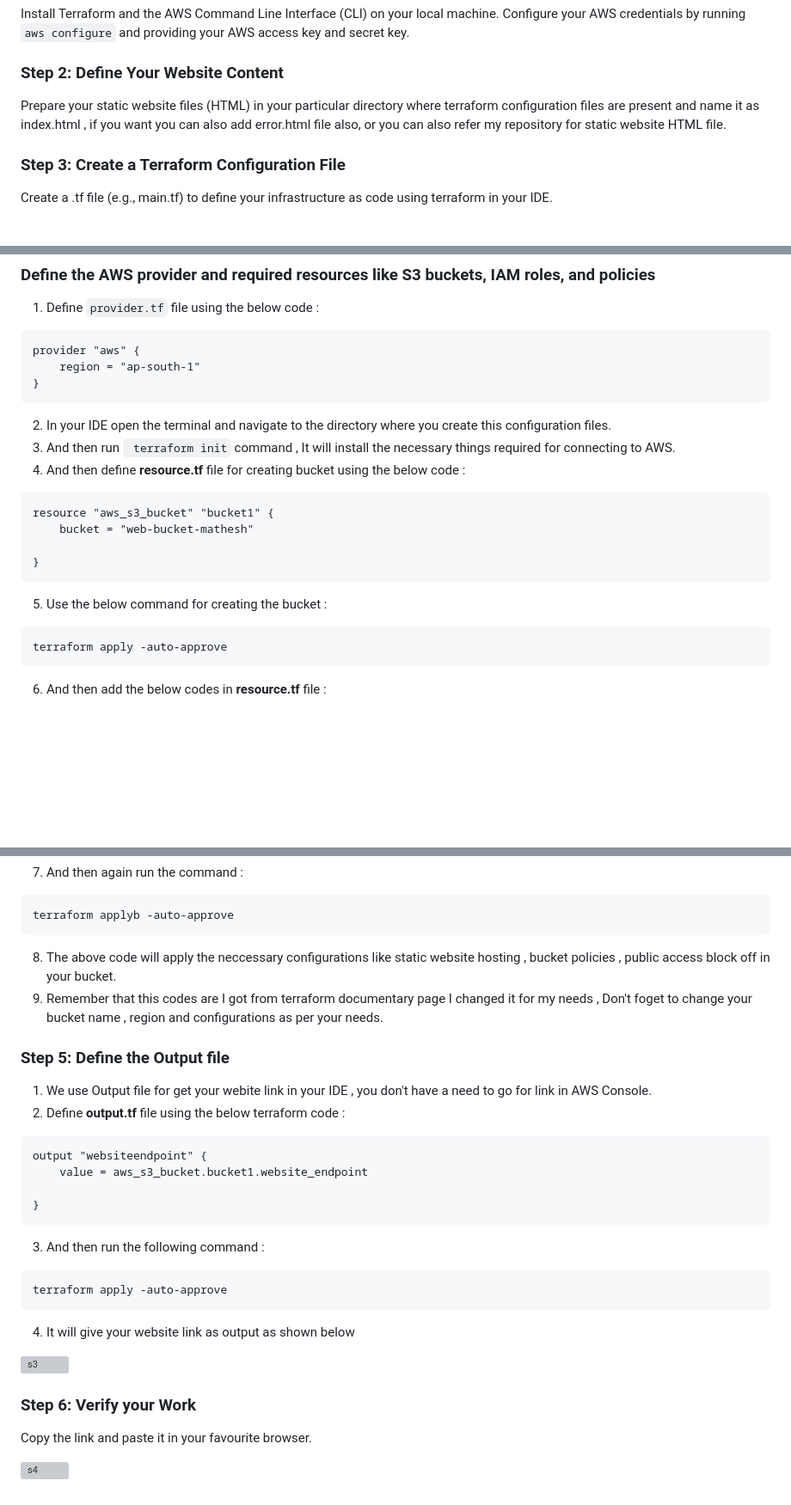
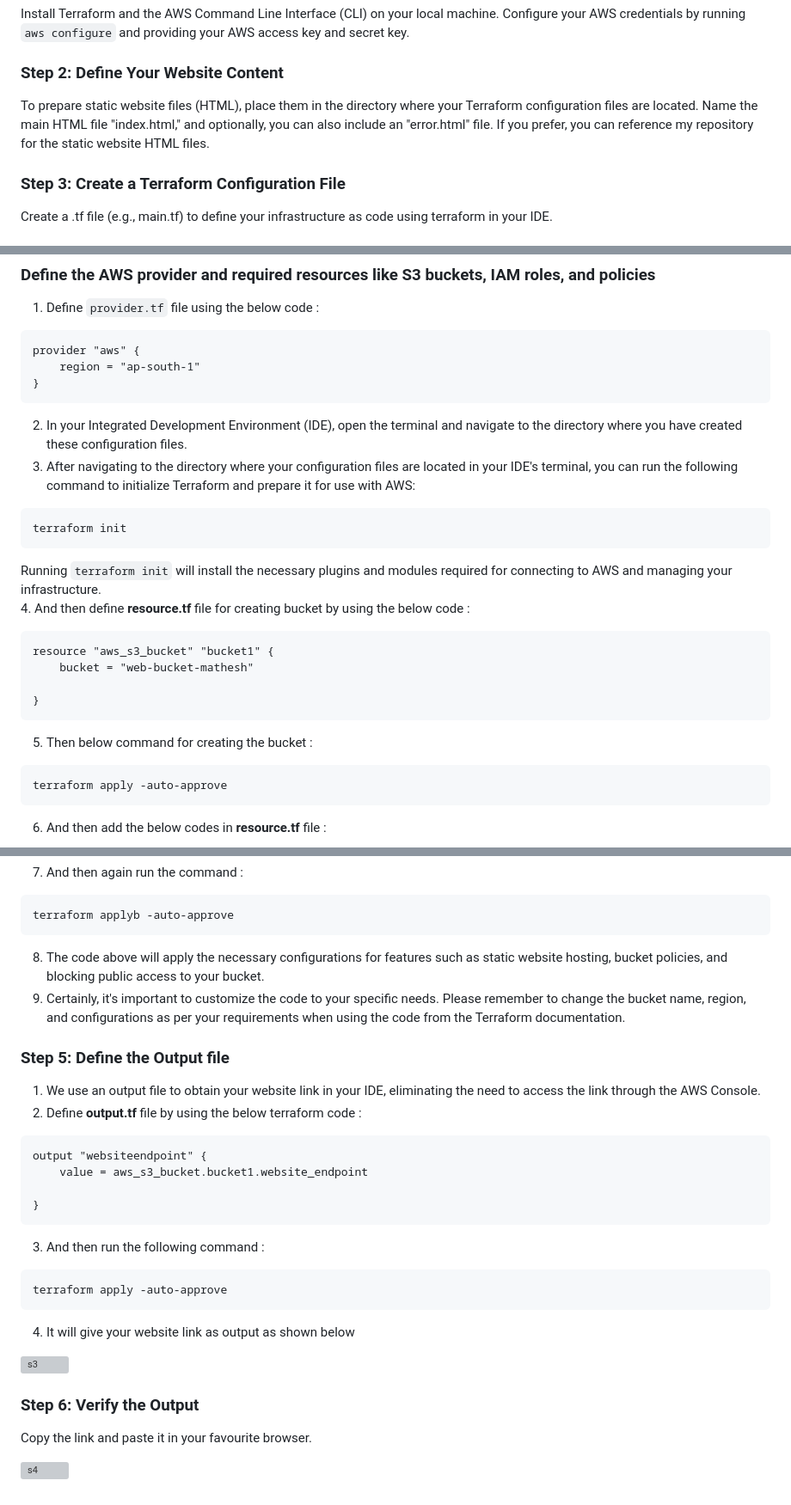
Before and after one commit to mathesh-me/static-website-hosting-1, a Markdown page: README.md, 3 parts joined by grey strips. Shown at 86% size. Rendered like a GitHub page; blank space fills up the shorter version; grey boxes are pictures that could not be loaded.

````diff
--- a/README.md
+++ b/README.md
@@ -32,7 +32,7 @@
 
 ### Step 2: Define Your Website Content
 
-Prepare your static website files (HTML) in your particular directory where terraform configuration files are present and name it as index.html , if you want you can also add error.html file also, or you can also refer my repository for static website HTML file.
+To prepare static website files (HTML), place them in the directory where your Terraform configuration files are located. Name the main HTML file "index.html," and optionally, you can also include an "error.html" file. If you prefer, you can reference my repository for the static website HTML files.
 
 ### Step 3: Create a Terraform Configuration File
 
@@ -47,9 +47,15 @@ provider "aws" {
     region = "ap-south-1"
 }
 ```
-2. In your IDE open the terminal and navigate to the directory where you create this configuration files.
-3. And then run ``` terraform init``` command , It will install the necessary things required for connecting to AWS.<br>
-4. And then define __resource.tf__ file for creating bucket using the below code :
+2. In your Integrated Development Environment (IDE), open the terminal and navigate to the directory where you have created these configuration files.
+3. After navigating to the directory where your configuration files are located in your IDE's terminal, you can run the following command to initialize Terraform and prepare it for use with AWS:
+
+```shell
+terraform init
+```
+
+Running `terraform init` will install the necessary plugins and modules required for connecting to AWS and managing your infrastructure.<br>
+4. And then define __resource.tf__ file for creating bucket by using the below code :
 
 ```
 resource "aws_s3_bucket" "bucket1" {
@@ -57,7 +63,7 @@ resource "aws_s3_bucket" "bucket1" {
 
 }
 ```
-5. Use the below command for creating the bucket :
+5. Then below command for creating the bucket :
 
 ```
 terraform apply -auto-approve
@@ -127,13 +133,13 @@ EOF
 ```
 terraform applyb -auto-approve
 ```
-8. The above code will apply the neccessary configurations like static website hosting , bucket policies , public access block off in your bucket.
-9. Remember that this codes are I got from terraform documentary page I changed it for my needs , Don't foget to change your bucket name , region and configurations as per your needs.
+8. The code above will apply the necessary configurations for features such as static website hosting, bucket policies, and blocking public access to your bucket.
+9. Certainly, it's important to customize the code to your specific needs. Please remember to change the bucket name, region, and configurations as per your requirements when using the code from the Terraform documentation.
 
 ### Step 5: Define the Output file
 
-1. We use Output file for get your webite link in your IDE , you don't have a need to go for link in AWS Console.
-2. Define __output.tf__ file using the below terraform code :
+1. We use an output file to obtain your website link in your IDE, eliminating the need to access the link through the AWS Console.
+2. Define __output.tf__ file by using the below terraform code :
 ```
 output "websiteendpoint" {
     value = aws_s3_bucket.bucket1.website_endpoint
@@ -149,7 +155,7 @@ terraform apply -auto-approve
 
 ![s3](https://github.com/mathesh-me/static-website-host-1/assets/144098846/90551cc8-ed1e-45c3-91b1-ffcce24666e1)
 
-### Step 6: Verify your Work
+### Step 6: Verify the Output
 
 Copy the link and paste it in your favourite browser.
 
````
